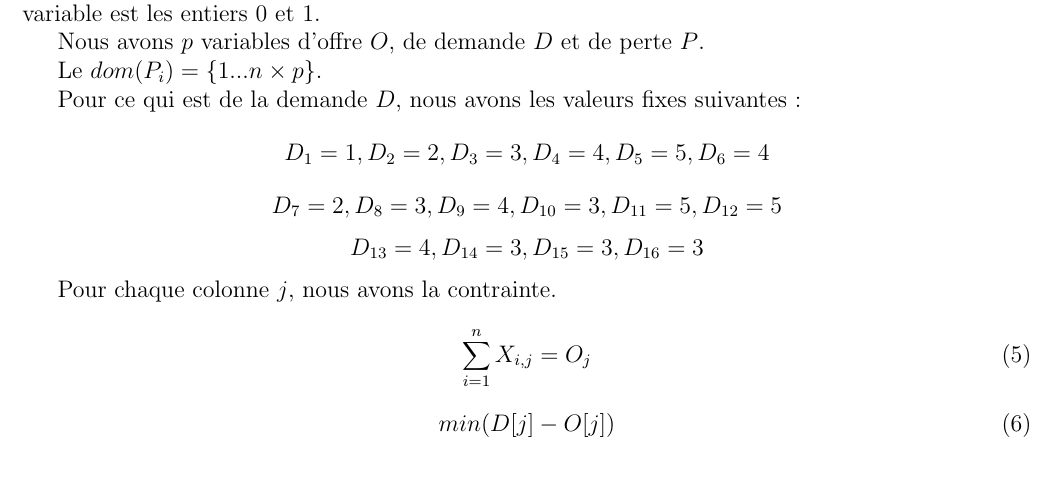
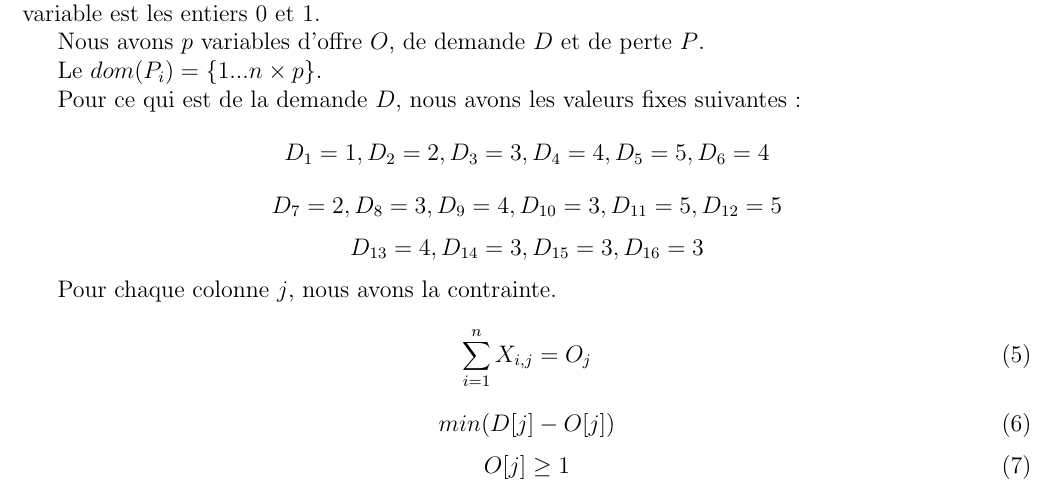
Before and after one commit to MaximeLeclerc/IFT4001-Combinatorial-optimization, a LaTeX document (tp1/TravailPratique.tex): part of page 3 of 3, cut so that both start at the same text. Compiled offline with pdfLaTeX; the source files are stored in an older character set and shown here as Unicode.

Commit message:
Adding another contraint

```diff
--- a/tp1/TravailPratique.tex
+++ b/tp1/TravailPratique.tex
@@ -135,5 +135,8 @@ Pour chaque colonne $j$, nous avons la contrainte.
 \begin{equation}
 	min( D[j]- O[j])
 \end{equation}
+\begin{equation}
+	O[j] \geq  1
+\end{equation}
 
 \end{document}
```
